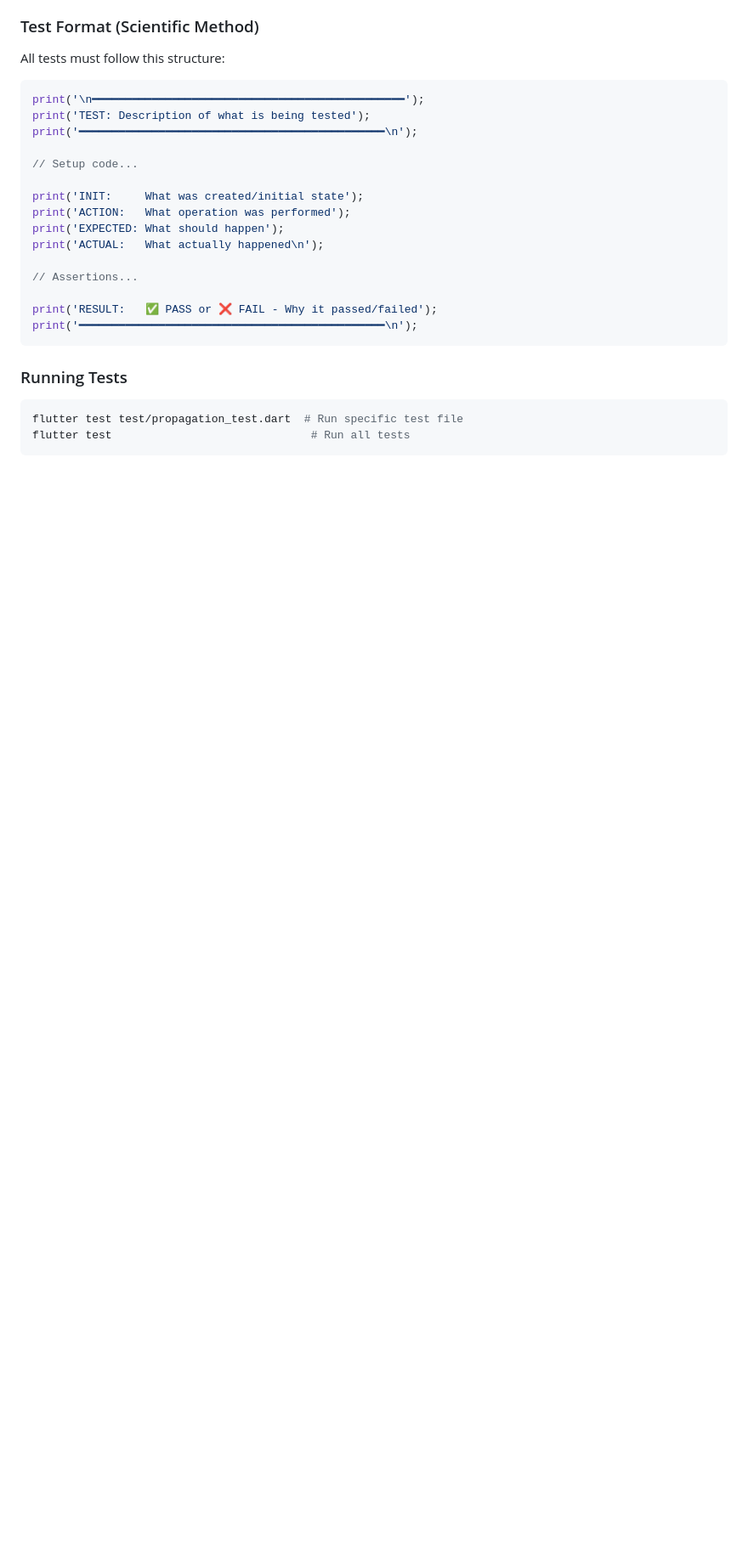
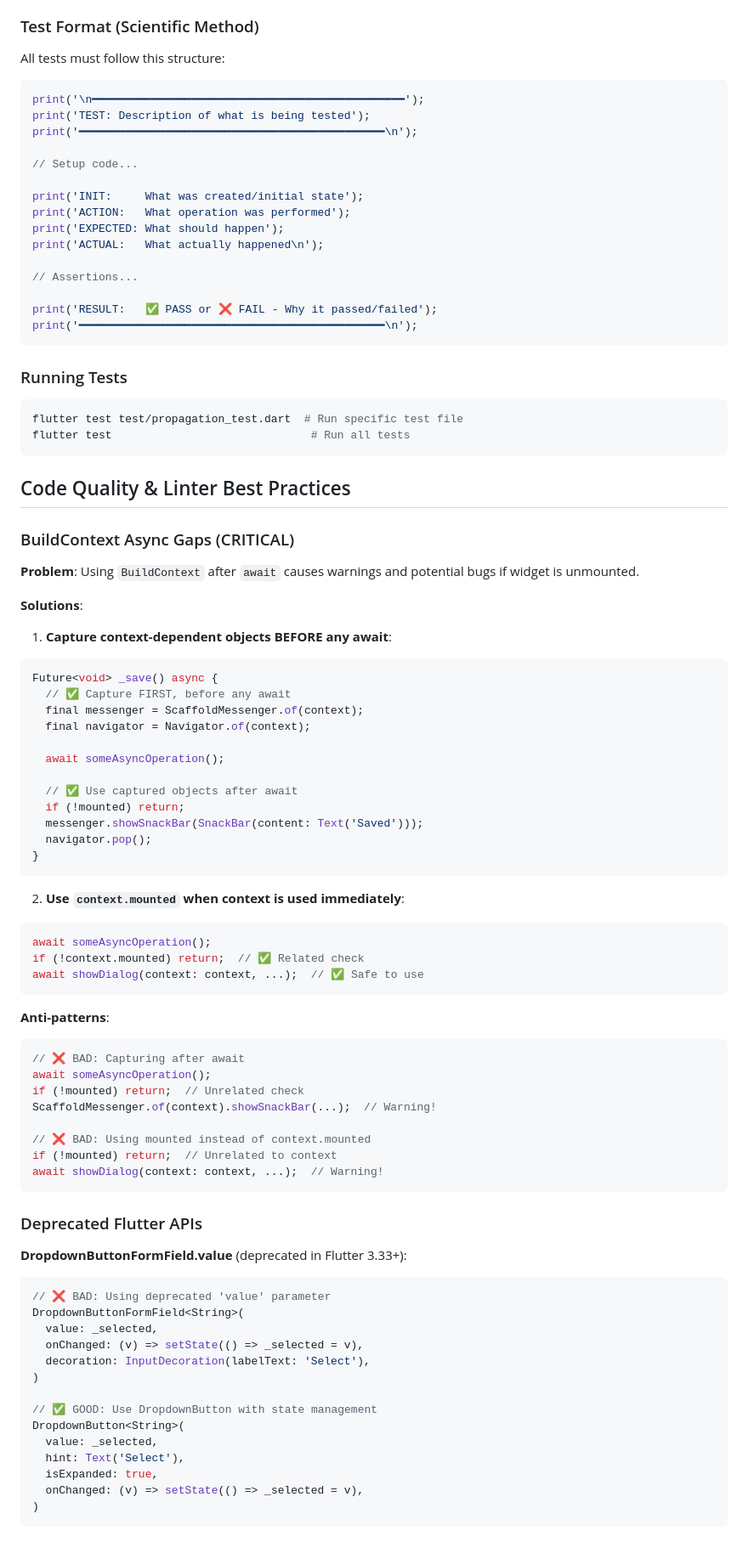
Before and after one commit to wwevo/shiata, a Markdown page: claude.md, the part around one of its changes. Shown at 85% size. GitHub-like rendering; blank space fills up the shorter version.

````diff
--- a/claude.md
+++ b/claude.md
@@ -95,3 +95,63 @@ flutter test test/propagation_test.dart  # Run specific test file
 flutter test                              # Run all tests
 ```
 
+## Code Quality & Linter Best Practices
+
+### BuildContext Async Gaps (CRITICAL)
+**Problem**: Using `BuildContext` after `await` causes warnings and potential bugs if widget is unmounted.
+
+**Solutions**:
+1. **Capture context-dependent objects BEFORE any await**:
+```dart
+Future<void> _save() async {
+  // ✅ Capture FIRST, before any await
+  final messenger = ScaffoldMessenger.of(context);
+  final navigator = Navigator.of(context);
+
+  await someAsyncOperation();
+
+  // ✅ Use captured objects after await
+  if (!mounted) return;
+  messenger.showSnackBar(SnackBar(content: Text('Saved')));
+  navigator.pop();
+}
+```
+
+2. **Use `context.mounted` when context is used immediately**:
+```dart
+await someAsyncOperation();
+if (!context.mounted) return;  // ✅ Related check
+await showDialog(context: context, ...);  // ✅ Safe to use
+```
+
+**Anti-patterns**:
+```dart
+// ❌ BAD: Capturing after await
+await someAsyncOperation();
+if (!mounted) return;  // Unrelated check
+ScaffoldMessenger.of(context).showSnackBar(...);  // Warning!
+
+// ❌ BAD: Using mounted instead of context.mounted
+if (!mounted) return;  // Unrelated to context
+await showDialog(context: context, ...);  // Warning!
+```
+
+### Deprecated Flutter APIs
+**DropdownButtonFormField.value** (deprecated in Flutter 3.33+):
+```dart
+// ❌ BAD: Using deprecated 'value' parameter
+DropdownButtonFormField<String>(
+  value: _selected,
+  onChanged: (v) => setState(() => _selected = v),
+  decoration: InputDecoration(labelText: 'Select'),
+)
+
+// ✅ GOOD: Use DropdownButton with state management
+DropdownButton<String>(
+  value: _selected,
+  hint: Text('Select'),
+  isExpanded: true,
+  onChanged: (v) => setState(() => _selected = v),
+)
+```
+
````
Also changed, not shown: other parts of claude.md (+77 -0 lines).
